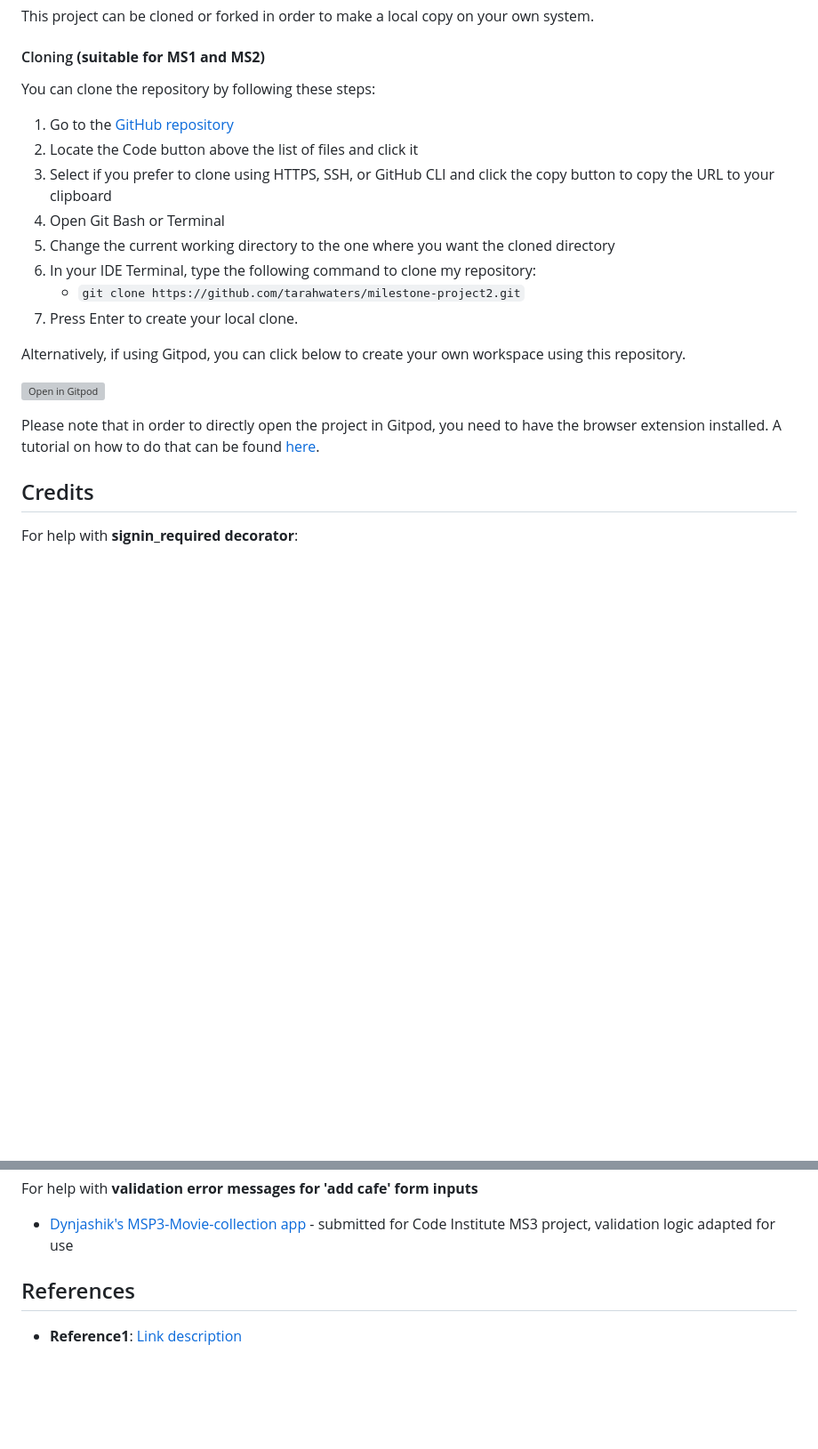
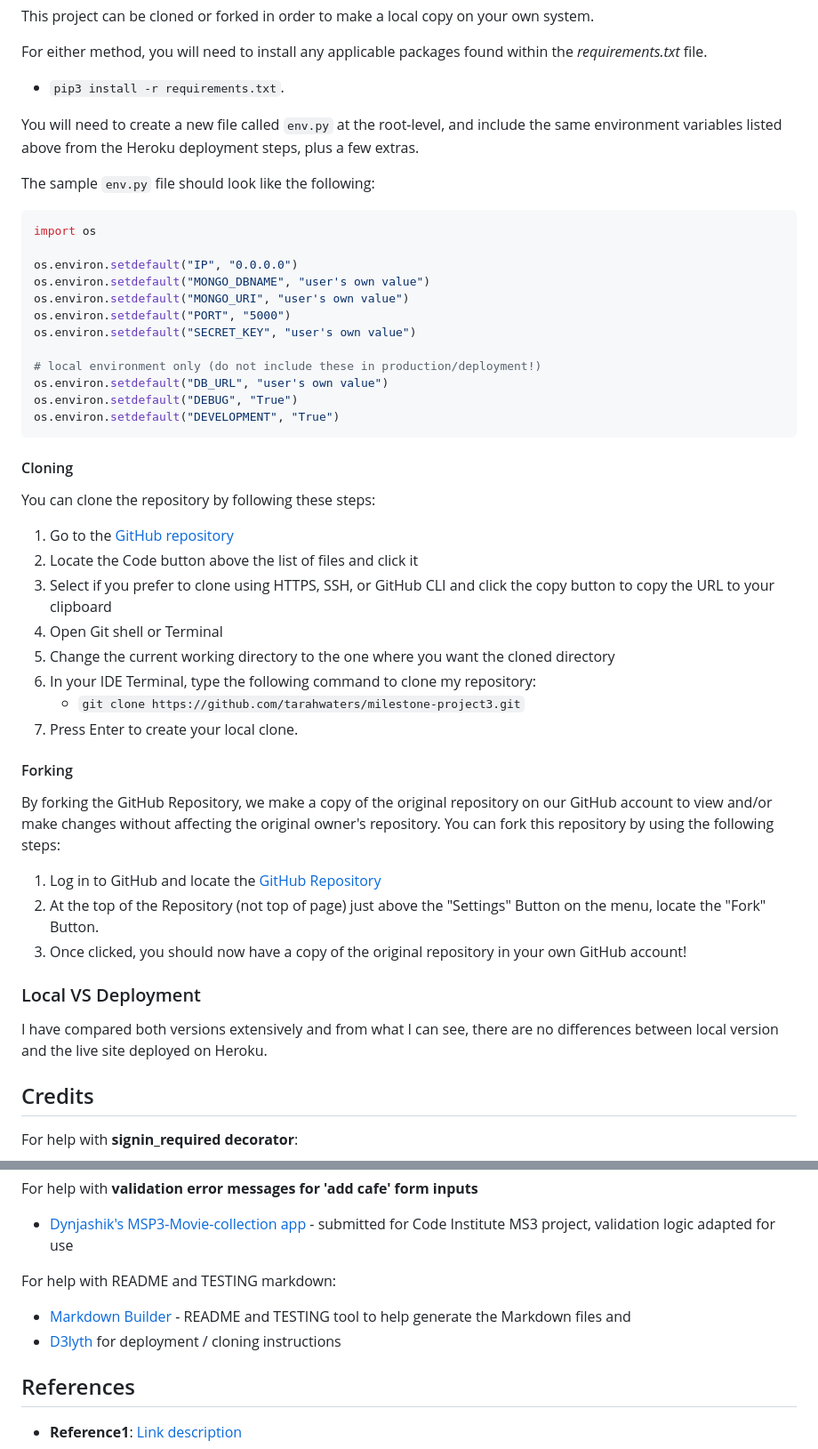
Before and after one commit to tarahwaters/milestone-project3, a Markdown page: README.md, 2 parts joined by grey strips. Shown at 89% size. GitHub-like rendering; blank space fills up the shorter version; grey boxes are pictures that could not be loaded.

````diff
--- a/README.md
+++ b/README.md
@@ -264,7 +323,31 @@ The live link can be found [here](https://tarahwaters.github.io/milestone-projec
 
 This project can be cloned or forked in order to make a local copy on your own system.
 
-#### Cloning **(suitable for MS1 and MS2)**
+For either method, you will need to install any applicable packages found within the *requirements.txt* file.
+
+- `pip3 install -r requirements.txt`.
+
+You will need to create a new file called `env.py` at the root-level,
+and include the same environment variables listed above from the Heroku deployment steps, plus a few extras.
+
+The sample `env.py` file should look like the following:
+
+```python
+import os
+
+os.environ.setdefault("IP", "0.0.0.0")
+os.environ.setdefault("MONGO_DBNAME", "user's own value")
+os.environ.setdefault("MONGO_URI", "user's own value")
+os.environ.setdefault("PORT", "5000")
+os.environ.setdefault("SECRET_KEY", "user's own value")
+
+# local environment only (do not include these in production/deployment!)
+os.environ.setdefault("DB_URL", "user's own value")
+os.environ.setdefault("DEBUG", "True")
+os.environ.setdefault("DEVELOPMENT", "True")
+```
+
+#### Cloning
 
 You can clone the repository by following these steps:
 
@@ -272,17 +355,23 @@ You can clone the repository by following these steps:
 2. Locate the Code button above the list of files and click it
 3. Select if you prefer to clone using HTTPS, SSH, or GitHub CLI and click the copy button to copy the URL to your clipboard
-4. Open Git Bash or Terminal
+4. Open Git shell or Terminal
 5. Change the current working directory to the one where you want the cloned directory
 6. In your IDE Terminal, type the following command to clone my repository:
-	- `git clone https://github.com/tarahwaters/milestone-project2.git`
+	- `git clone https://github.com/tarahwaters/milestone-project3.git`
 7. Press Enter to create your local clone.
 
-Alternatively, if using Gitpod, you can click below to create your own workspace using this repository.
+#### Forking
 
-[![Open in Gitpod](https://gitpod.io/button/open-in-gitpod.svg)](https://gitpod.io/#https://github.com/tarahwaters/milestone-project2)
+By forking the GitHub Repository, we make a copy of the original repository on our GitHub account to view and/or make changes without affecting the original owner's repository.
+You can fork this repository by using the following steps:
 
-Please note that in order to directly open the project in Gitpod, you need to have the browser extension installed.
-A tutorial on how to do that can be found [here](https://www.gitpod.io/docs/configure/user-settings/browser-extension).
+1. Log in to GitHub and locate the [GitHub Repository](https://github.com/tarahwaters/milestone-project3)
+2. At the top of the Repository (not top of page) just above the "Settings" Button on the menu, locate the "Fork" Button.
+3. Once clicked, you should now have a copy of the original repository in your own GitHub account!
+
+### Local VS Deployment
+
+I have compared both versions extensively and from what I can see, there are no differences between local version and the live site deployed on Heroku.
 
 ## Credits
 
@@ -304,6 +393,10 @@ For help with **styling the cafe form box drop-shadow**:
 
 For help with **validation error messages for 'add cafe' form inputs**
 - [Dynjashik's MSP3-Movie-collection app](https://github.com/Dynjashik/MSP3-Movie-collection/blob/master/app.py) - submitted for Code Institute MS3 project, validation logic adapted for use
+
+For help with README and TESTING markdown:
+- [Markdown Builder](https://traveltimn.github.io/markdown-builder) - README and TESTING tool to help generate the Markdown files and
+- [D3lyth](https://github.com/D3lyth/all-i-want-for-christmas/blob/main/README.md) for deployment / cloning instructions
 
 
 ## References
````
Also changed, not shown: other parts of README.md (+68 -9 lines).
